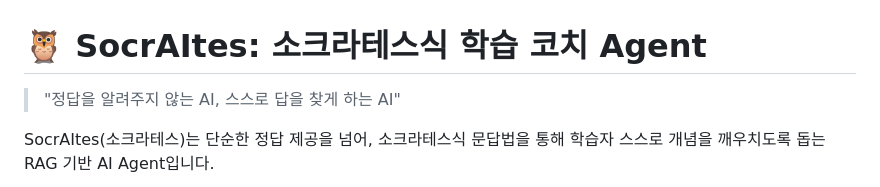
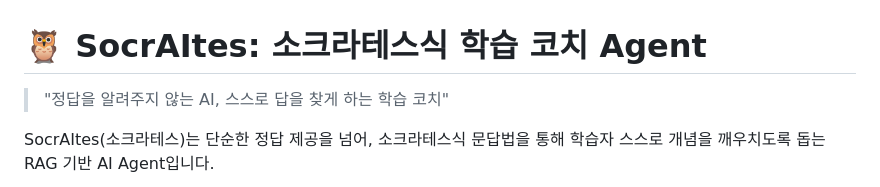
Before and after one commit to devCollegit/SocrAItes, a Markdown page: README.md, the part around the change. GitHub-like rendering.

Commit message:
readme 수정

```diff
--- a/README.md
+++ b/README.md
@@ -1,6 +1,6 @@
 # 🦉 SocrAItes: 소크라테스식 학습 코치 Agent
 
-> "정답을 알려주지 않는 AI, 스스로 답을 찾게 하는 AI"
+> "정답을 알려주지 않는 AI, 스스로 답을 찾게 하는 학습 코치"
 
 SocrAItes(소크라테스)는 단순한 정답 제공을 넘어, 소크라테스식 문답법을 통해 학습자 스스로 개념을 깨우치도록 돕는 RAG 기반 AI Agent입니다.
 
```
